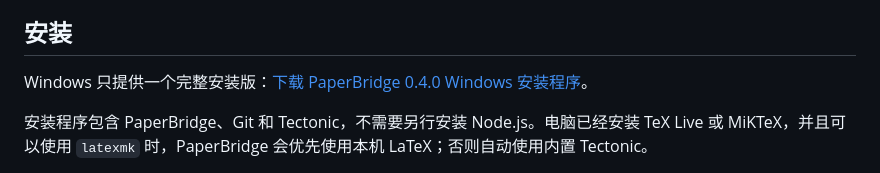
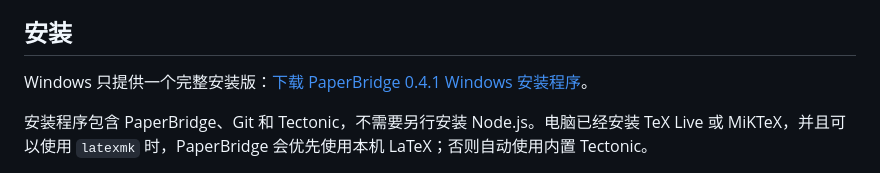
Before and after one commit to liyunjie-phd/PaperBridge, a Markdown page: README.md, the part around the change. Rendered like a GitHub page.

```diff
--- a/README.md
+++ b/README.md
@@ -18,7 +18,7 @@ PaperBridge 不代替作者决定论文内容。它用于保持中文修改、
 
 ## 安装
 
-Windows 只提供一个完整安装版：[下载 PaperBridge 0.4.0 Windows 安装程序](https://github.com/liyunjie-phd/PaperBridge/releases/tag/v0.4.1-slim)。
+Windows 只提供一个完整安装版：[下载 PaperBridge 0.4.1 Windows 安装程序](https://github.com/liyunjie-phd/PaperBridge/releases/tag/v0.4.1-slim)。
 
 安装程序包含 PaperBridge、Git 和 Tectonic，不需要另行安装 Node.js。电脑已经安装 TeX Live 或 MiKTeX，并且可以使用 `latexmk` 时，PaperBridge 会优先使用本机 LaTeX；否则自动使用内置 Tectonic。
 
```
